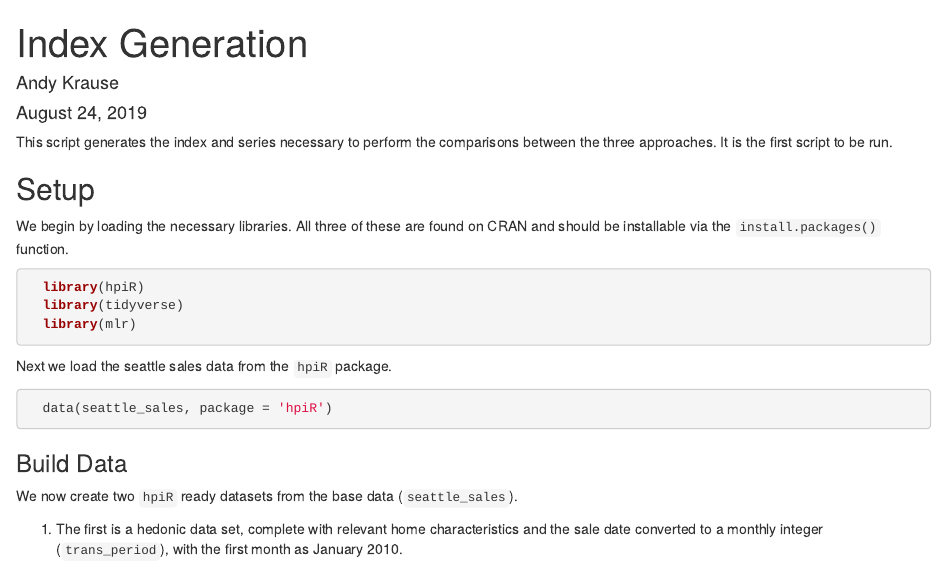
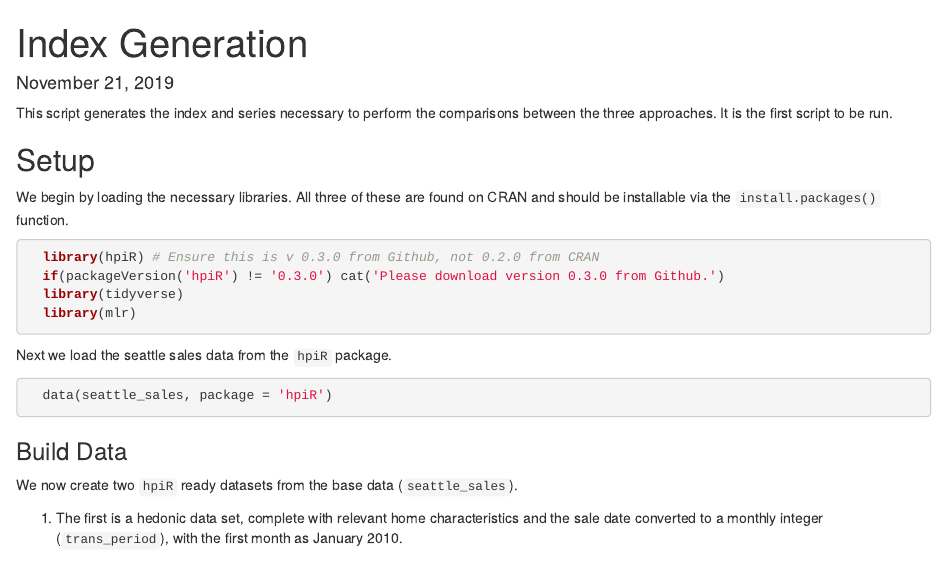
Before and after one commit to andykrause/hpi_research, an R Markdown document (irf/scripts/irf_index_generation_script.Rmd): the page in a window 1100 px wide, from its top. Rendered offline with R 4.5, knitr and Pandoc, with nearby package versions.

Commit message:
Update Scripts for initial submission

````diff
--- a/irf/scripts/irf_index_generation_script.Rmd
+++ b/irf/scripts/irf_index_generation_script.Rmd
@@ -1,7 +1,7 @@
 ---
 title: "Index Generation"
-author: "Andy Krause"
-date: "August 24, 2019"
+author: ''
+date: "November 21, 2019"
 output: html_document
 editor_options:
   chunk_output_type: console
@@ -15,10 +15,12 @@ This script generates the index and series necessary to perform the comparisons
 knitr::opts_chunk$set(echo = TRUE, eval = FALSE)
 ```
 
+
 We begin by loading the necessary libraries.  All three of these are found on CRAN and should be installable via the `install.packages()` function.
 
 ```{r }
-  library(hpiR)
+  library(hpiR) # Ensure this is v 0.3.0 from Github, not 0.2.0 from CRAN
+  if(packageVersion('hpiR') != '0.3.0') cat('Please download version 0.3.0 from Github.')
   library(tidyverse)
   library(mlr)
 ```
````
Also changed, not shown: irf/scripts/irf_comparison_script.Rmd (+1 -2 lines), irf/scripts/irf_index_generation_script.Rmd (5 more changed lines).
